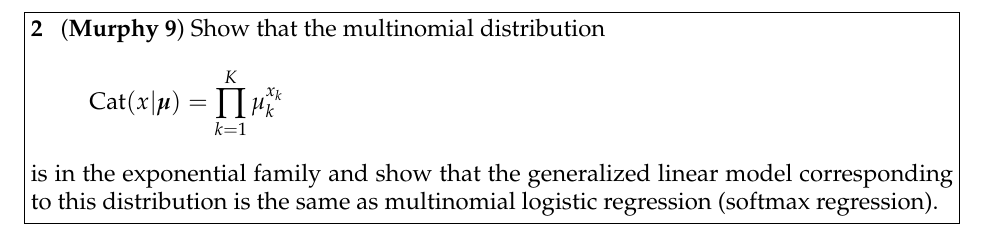
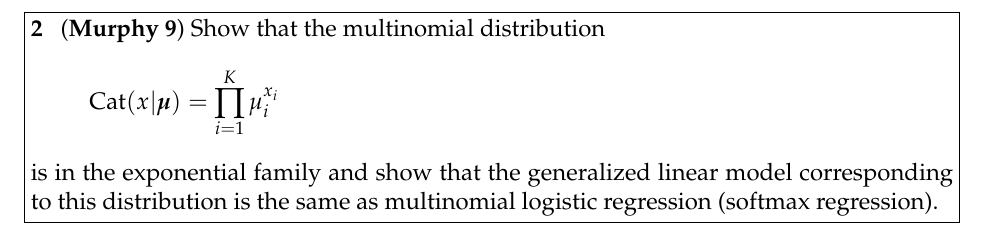
Before and after one commit to math189sp19/math189su19, a LaTeX problem sheet (homework/hw3/hw3.tex): part of page 2 of 2, cut so that both start at the same text. Compiled offline with pdfLaTeX.

Commit message:
modify hw3

```diff
--- a/homework/hw3/hw3.tex
+++ b/homework/hw3/hw3.tex
@@ -39,7 +39,7 @@ though.
 \begin{problem}[2]
 (\textbf{Murphy 9}) Show that the multinomial distribution
 \[
-    \text{Cat}(x|\mub) = \prod_{k=1}^K \mu_k^{x_k}
+    \text{Cat}(x|\mub) = \prod_{i=1}^K \mu_i^{x_i}
 \]
 is in the exponential family and show that the generalized linear model
 corresponding to this distribution is the same as multinomial logistic
```
Also changed, not shown: homework/hw3/hw3.pdf.
